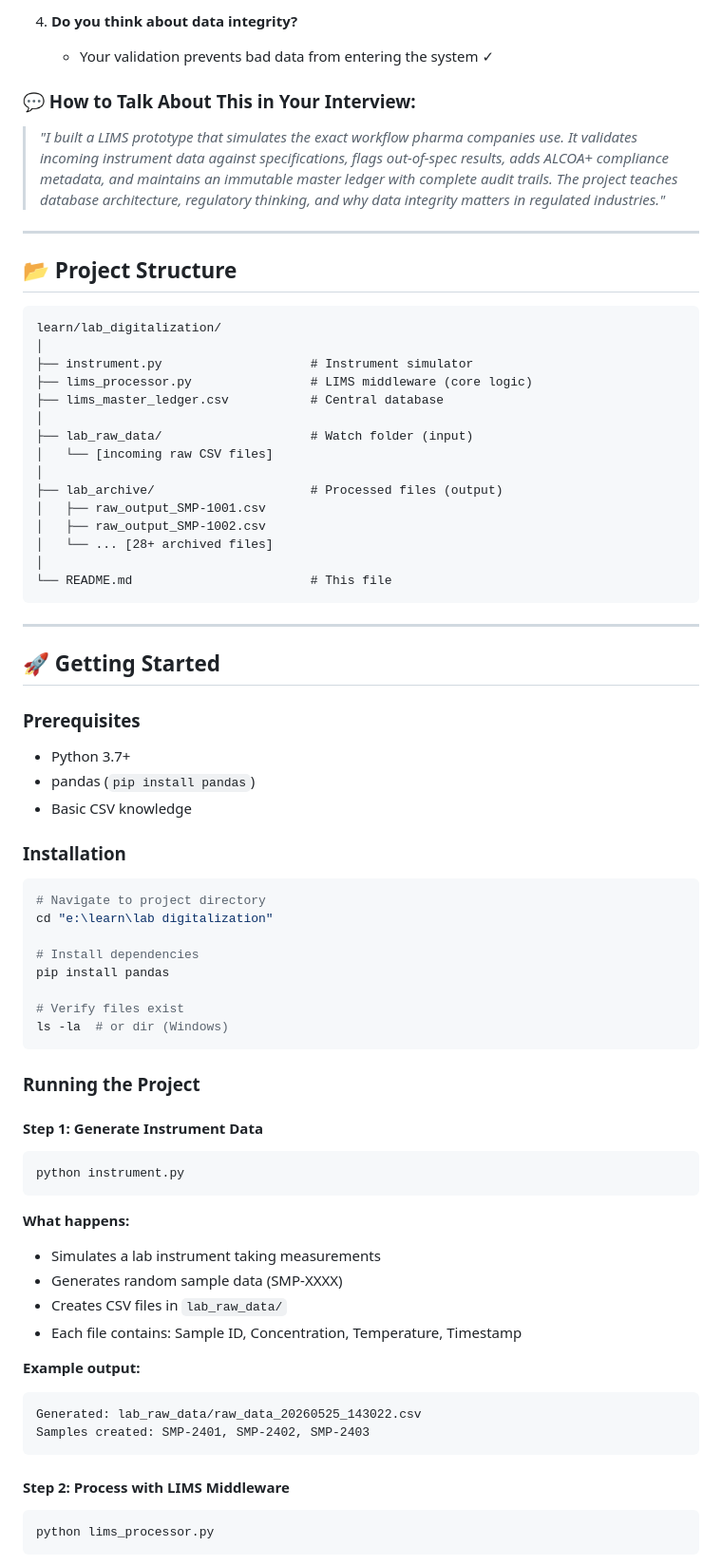
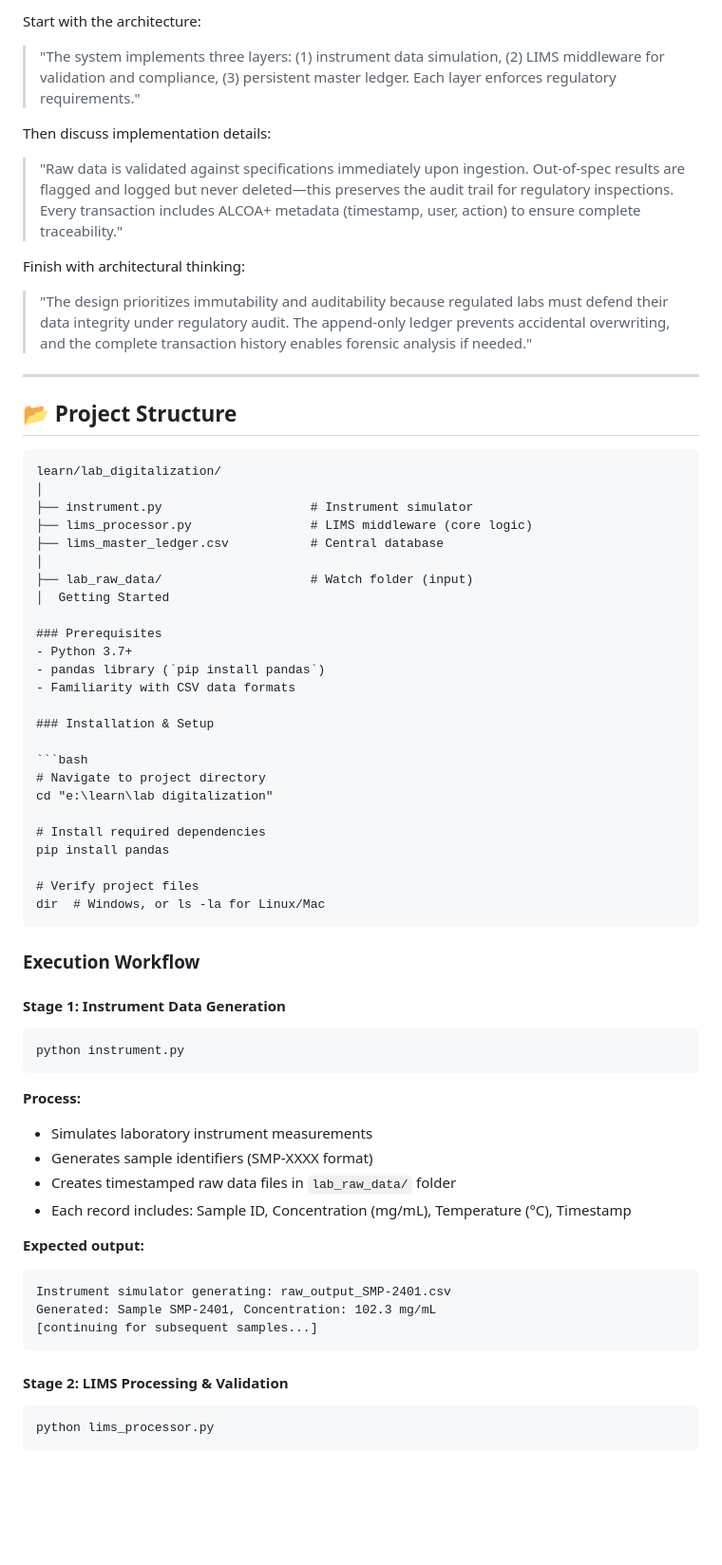
Before and after one commit to nikhilkr16/Laboratory-Middleware-Automation-System-Engine, a Markdown page: README.md, the part around one of its changes. Shown at 95% size. GitHub-like rendering; blank space fills up the shorter version.

````diff
--- a/README.md
+++ b/README.md
@@ -136,10 +140,12 @@ When ZS or similar companies ask about LIMS experience, they're testing:
 
-4. **Do you think about data integrity?**
-   - Your validation prevents bad data from entering the system ✓
+Start with the architecture:
+> "The system implements three layers: (1) instrument data simulation, (2) LIMS middleware for validation and compliance, (3) persistent master ledger. Each layer enforces regulatory requirements."
 
-### 💬 How to Talk About This in Your Interview:
+Then discuss implementation details:
+> "Raw data is validated against specifications immediately upon ingestion. Out-of-spec results are flagged and logged but never deleted—this preserves the audit trail for regulatory inspections. Every transaction includes ALCOA+ metadata (timestamp, user, action) to ensure complete traceability."
 
-> *"I built a LIMS prototype that simulates the exact workflow pharma companies use. It validates incoming instrument data against specifications, flags out-of-spec results, adds ALCOA+ compliance metadata, and maintains an immutable master ledger with complete audit trails. The project teaches database architecture, regulatory thinking, and why data integrity matters in regulated industries."*
+Finish with architectural thinking:
+> "The design prioritizes immutability and auditability because regulated labs must defend their data integrity under regulatory audit. The append-only ledger prevents accidental overwriting, and the complete transaction history enables forensic analysis if needed."
 
 ---
 
@@ -153,58 +159,47 @@ learn/lab_digitalization/
 ├── lims_master_ledger.csv           # Central database
 │
 ├── lab_raw_data/                    # Watch folder (input)
-│   └── [incoming raw CSV files]
-│
-├── lab_archive/                     # Processed files (output)
-│   ├── raw_output_SMP-1001.csv
-│   ├── raw_output_SMP-1002.csv
-│   └── ... [28+ archived files]
-│
-└── README.md                        # This file
-```
-
----
-
-## 🚀 Getting Started
+│  Getting Started
 
 ### Prerequisites
 - Python 3.7+
-- pandas (`pip install pandas`)
-- Basic CSV knowledge
+- pandas library (`pip install pandas`)
+- Familiarity with CSV data formats
 
-### Installation
+### Installation & Setup
 
 ```bash
 # Navigate to project directory
 cd "e:\learn\lab digitalization"
 
-# Install dependencies
+# Install required dependencies
 pip install pandas
 
-# Verify files exist
-ls -la  # or dir (Windows)
+# Verify project files
+dir  # Windows, or ls -la for Linux/Mac
 ```
 
-### Running the Project
+### Execution Workflow
 
-#### Step 1: Generate Instrument Data
+#### Stage 1: Instrument Data Generation
 ```bash
 python instrument.py
 ```
 
-**What happens:**
-- Simulates a lab instrument taking measurements
-- Generates random sample data (SMP-XXXX)
-- Creates CSV files in `lab_raw_data/`
-- Each file contains: Sample ID, Concentration, Temperature, Timestamp
+**Process:**
+- Simulates laboratory instrument measurements
+- Generates sample identifiers (SMP-XXXX format)
+- Creates timestamped raw data files in `lab_raw_data/` folder
+- Each record includes: Sample ID, Concentration (mg/mL), Temperature (°C), Timestamp
 
-**Example output:**
+**Expected output:**
 ```
-Generated: lab_raw_data/raw_data_20260525_143022.csv
-Samples created: SMP-2401, SMP-2402, SMP-2403
+Instrument simulator generating: raw_output_SMP-2401.csv
+Generated: Sample SMP-2401, Concentration: 102.3 mg/mL
+[continuing for subsequent samples...]
 ```
 
-#### Step 2: Process with LIMS Middleware
+#### Stage 2: LIMS Processing & Validation
 ```bash
 python lims_processor.py
 ```
````
Also changed, not shown: other parts of README.md (+203 -195 lines).
